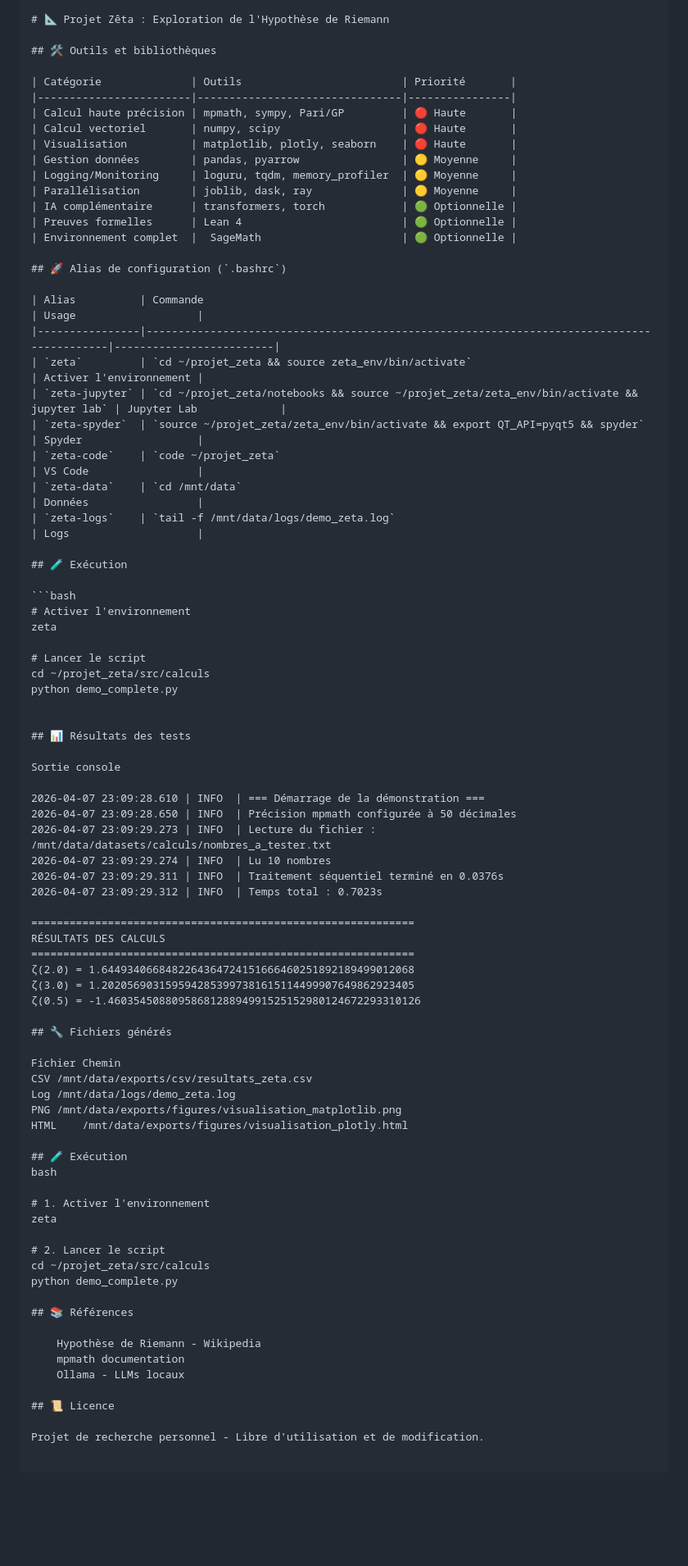
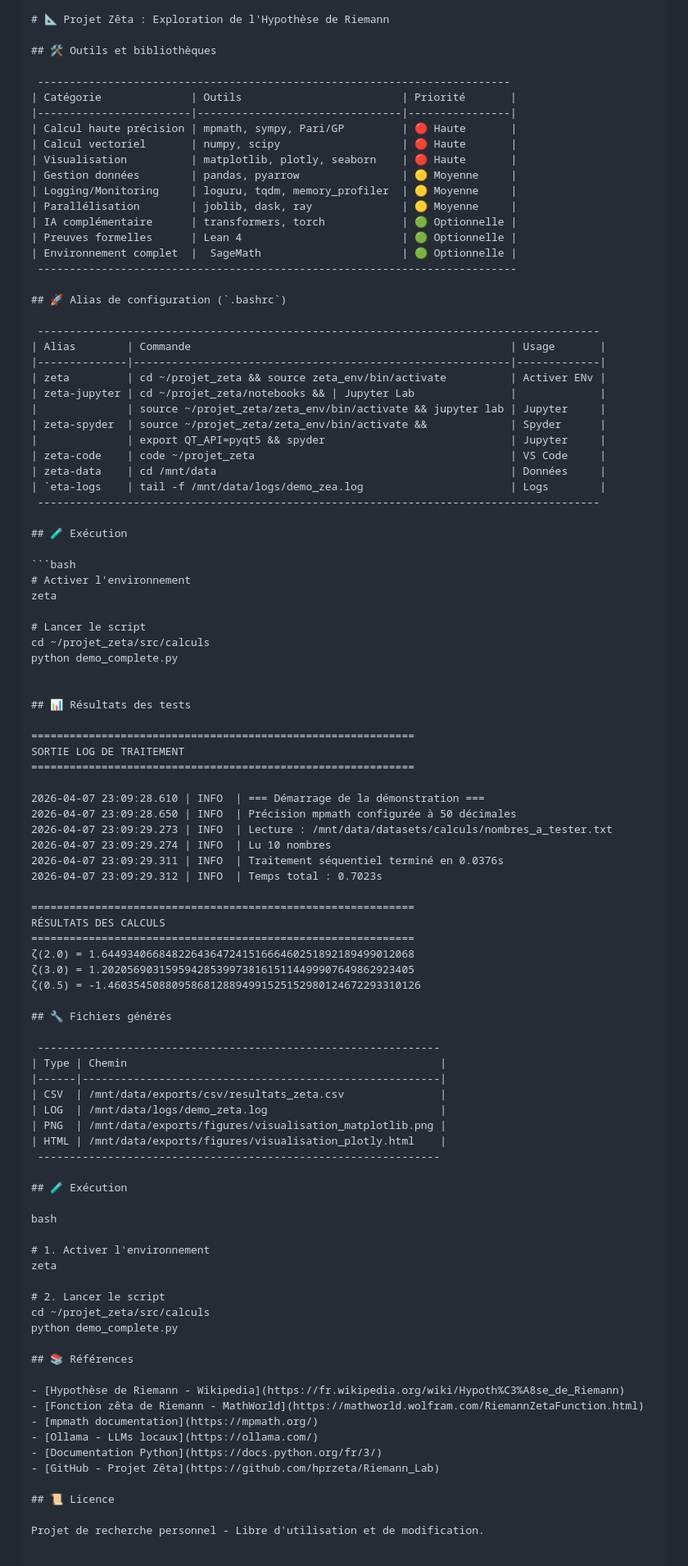
Before and after one commit to hprzeta/Riemann_Lab, a Markdown page: README.md, the part around the change. Shown at 82% size. GitHub-like rendering; blank space fills up the shorter version.

Commit message:
README avec tableaux Markdown standard

```diff
--- a/README.md
+++ b/README.md
@@ -42,6 +42,7 @@ Ce projet combine :
 
 ## 🛠️ Outils et bibliothèques
 
+ --------------------------------------------------------------------------
 | Catégorie              | Outils                         | Priorité       |
 |------------------------|--------------------------------|----------------|
 | Calcul haute précision | mpmath, sympy, Pari/GP         | 🔴 Haute       |
@@ -53,17 +54,22 @@ Ce projet combine :
 | IA complémentaire      | transformers, torch            | 🟢 Optionnelle |
 | Preuves formelles      | Lean 4                         | 🟢 Optionnelle |
 | Environnement complet  |  SageMath                      | 🟢 Optionnelle |
+ ---------------------------------------------------------------------------
 
 ## 🚀 Alias de configuration (`.bashrc`)
 
-| Alias          | Commande                                                                                  | Usage                   |
-|----------------|-------------------------------------------------------------------------------------------|-------------------------|
-| `zeta`         | `cd ~/projet_zeta && source zeta_env/bin/activate`                                        | Activer l'environnement |
-| `zeta-jupyter` | `cd ~/projet_zeta/notebooks && source ~/projet_zeta/zeta_env/bin/activate && jupyter lab` | Jupyter Lab             |
-| `zeta-spyder`  | `source ~/projet_zeta/zeta_env/bin/activate && export QT_API=pyqt5 && spyder`             | Spyder                  |
-| `zeta-code`    | `code ~/projet_zeta`                                                                      | VS Code                 |
-| `zeta-data`    | `cd /mnt/data`                                                                            | Données                 |
-| `zeta-logs`    | `tail -f /mnt/data/logs/demo_zeta.log`                                                    | Logs                    |
+ ----------------------------------------------------------------------------------------
+| Alias        | Commande                                                  | Usage       |
+|--------------|-----------------------------------------------------------|-------------|
+| zeta         | cd ~/projet_zeta && source zeta_env/bin/activate          | Activer ENv |
+| zeta-jupyter | cd ~/projet_zeta/notebooks && | Jupyter Lab               |             |
+|              | source ~/projet_zeta/zeta_env/bin/activate && jupyter lab | Jupyter     |
+| zeta-spyder  | source ~/projet_zeta/zeta_env/bin/activate &&             | Spyder      |
+|              | export QT_API=pyqt5 && spyder                             | Jupyter     |
+| zeta-code    | code ~/projet_zeta                                        | VS Code     |
+| zeta-data    | cd /mnt/data                                              | Données     |
+| `eta-logs    | tail -f /mnt/data/logs/demo_zea.log                       | Logs        |
+ ----------------------------------------------------------------------------------------
 
 ## 🧪 Exécution
 
@@ -78,11 +84,13 @@ python demo_complete.py
 
 ## 📊 Résultats des tests
 
-Sortie console
+============================================================
+SORTIE LOG DE TRAITEMENT
+============================================================
 
 2026-04-07 23:09:28.610 | INFO  | === Démarrage de la démonstration ===
 2026-04-07 23:09:28.650 | INFO  | Précision mpmath configurée à 50 décimales
-2026-04-07 23:09:29.273 | INFO  | Lecture du fichier : /mnt/data/datasets/calculs/nombres_a_tester.txt
+2026-04-07 23:09:29.273 | INFO  | Lecture : /mnt/data/datasets/calculs/nombres_a_tester.txt
 2026-04-07 23:09:29.274 | INFO  | Lu 10 nombres
 2026-04-07 23:09:29.311 | INFO  | Traitement séquentiel terminé en 0.0376s
 2026-04-07 23:09:29.312 | INFO  | Temps total : 0.7023s
@@ -96,13 +104,17 @@ RÉSULTATS DES CALCULS
 
 ## 🔧 Fichiers générés
 
-Fichier	Chemin
-CSV	/mnt/data/exports/csv/resultats_zeta.csv
-Log	/mnt/data/logs/demo_zeta.log
-PNG	/mnt/data/exports/figures/visualisation_matplotlib.png
-HTML	/mnt/data/exports/figures/visualisation_plotly.html
+ ---------------------------------------------------------------
+| Type | Chemin                                                 |
+|------|--------------------------------------------------------|
+| CSV  | /mnt/data/exports/csv/resultats_zeta.csv               |
+| LOG  | /mnt/data/logs/demo_zeta.log                           |
+| PNG  | /mnt/data/exports/figures/visualisation_matplotlib.png |
+| HTML | /mnt/data/exports/figures/visualisation_plotly.html    |
+ ---------------------------------------------------------------
 
 ## 🧪 Exécution
+
 bash
 
 # 1. Activer l'environnement
@@ -114,9 +126,12 @@ python demo_complete.py
 
 ## 📚 Références
 
-    Hypothèse de Riemann - Wikipedia
-    mpmath documentation
-    Ollama - LLMs locaux
+- [Hypothèse de Riemann - Wikipedia](https://fr.wikipedia.org/wiki/Hypoth%C3%A8se_de_Riemann)
+- [Fonction zêta de Riemann - MathWorld](https://mathworld.wolfram.com/RiemannZetaFunction.html)
+- [mpmath documentation](https://mpmath.org/)
+- [Ollama - LLMs locaux](https://ollama.com/)
+- [Documentation Python](https://docs.python.org/fr/3/)
+- [GitHub - Projet Zêta](https://github.com/hprzeta/Riemann_Lab)
 
 ## 📜 Licence
 
```
